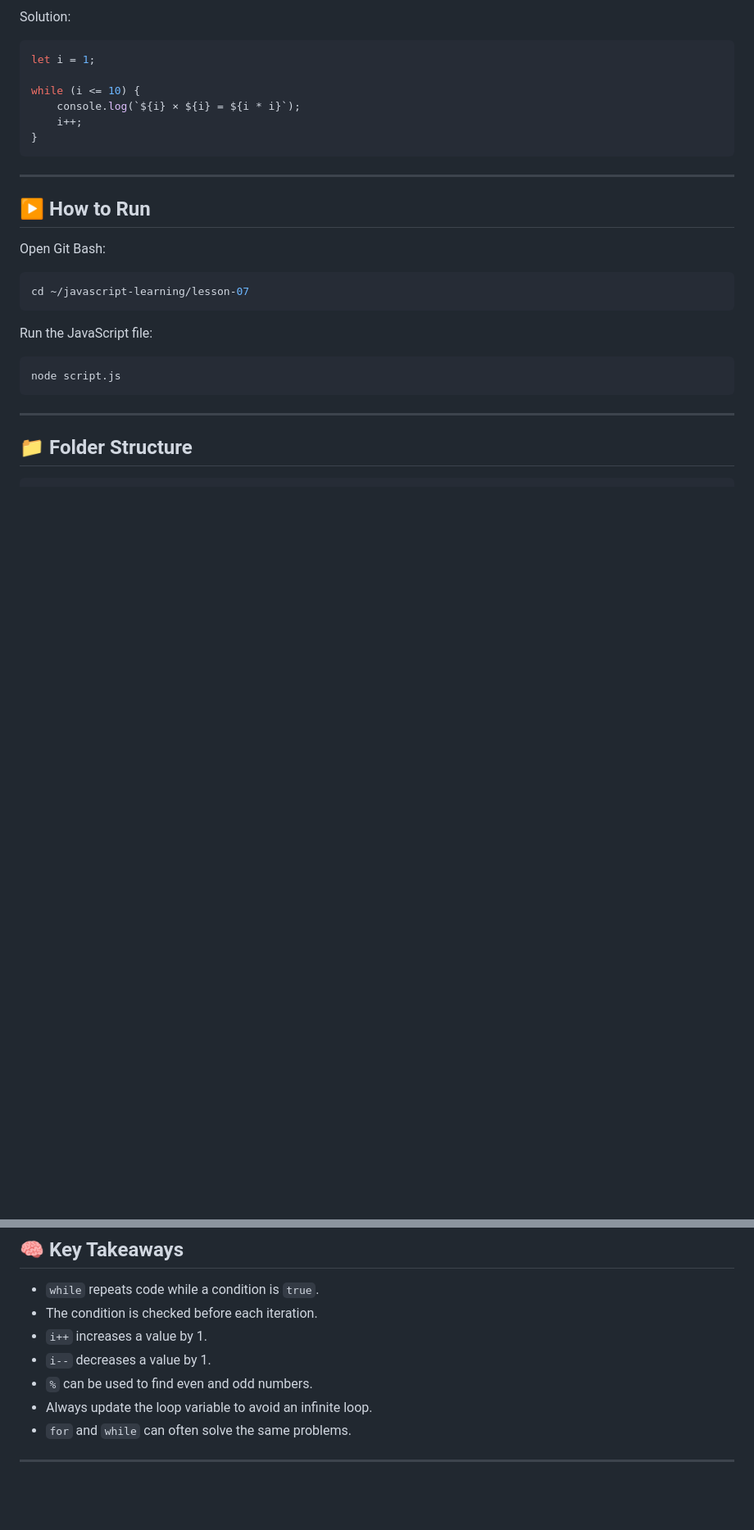
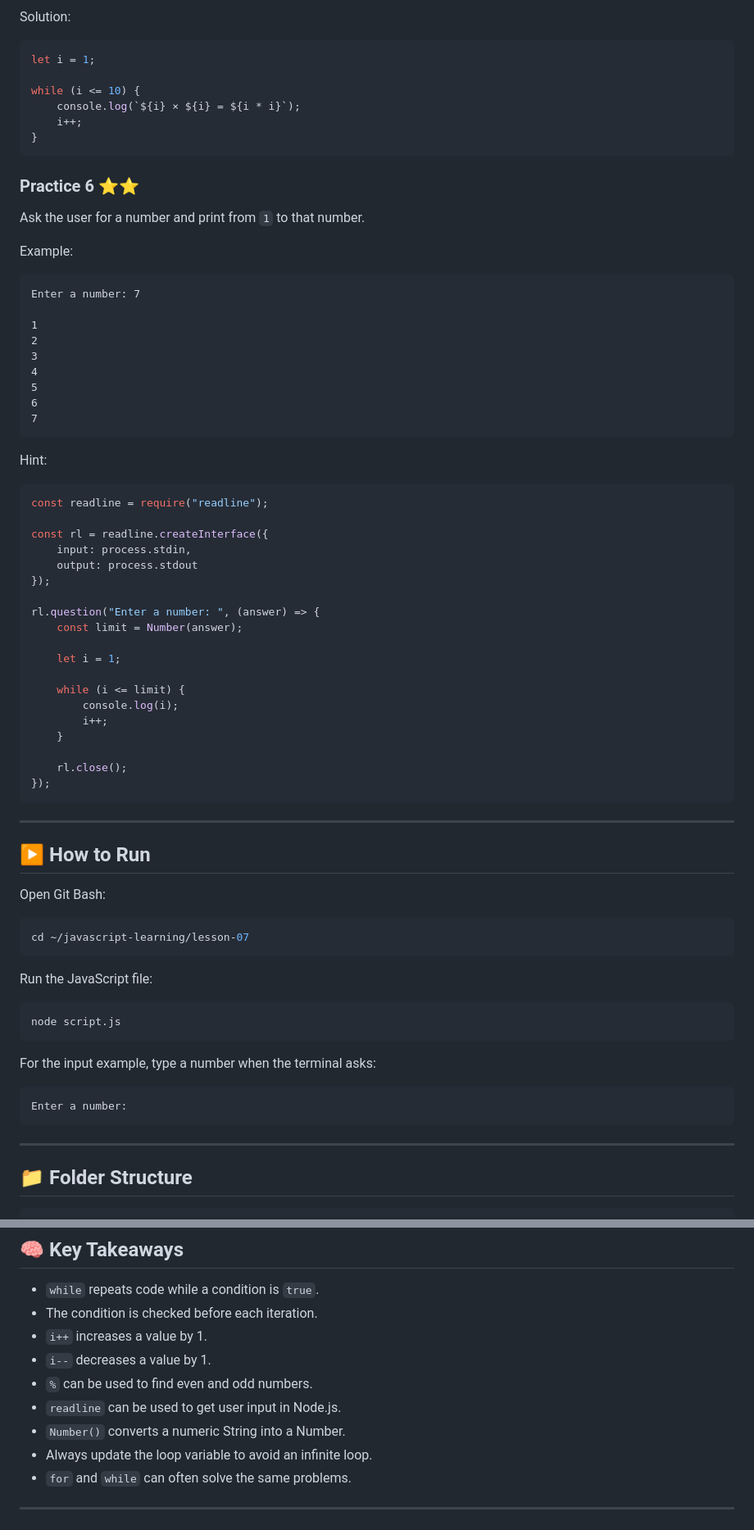
Before and after one commit to lipumehedi/javascript-learning, a Markdown page: lesson-07/README.md, 2 parts joined by grey strips. Shown at 82% size. GitHub-like rendering; blank space fills up the shorter version.

Commit message:
JavaScript Readme

````diff
--- a/lesson-07/README.md
+++ b/lesson-07/README.md
@@ -326,6 +450,48 @@ while (i <= 10) {
 }
 ```
 
+### Practice 6 ⭐⭐
+
+Ask the user for a number and print from `1` to that number.
+
+Example:
+
+```text
+Enter a number: 7
+
+1
+2
+3
+4
+5
+6
+7
+```
+
+Hint:
+
+```javascript
+const readline = require("readline");
+
+const rl = readline.createInterface({
+    input: process.stdin,
+    output: process.stdout
+});
+
+rl.question("Enter a number: ", (answer) => {
+    const limit = Number(answer);
+
+    let i = 1;
+
+    while (i <= limit) {
+        console.log(i);
+        i++;
+    }
+
+    rl.close();
+});
+```
+
 ---
 
 ## ▶️ How to Run
@@ -340,6 +506,12 @@ Run the JavaScript file:
 
 ```bash
 node script.js
+```
+
+For the input example, type a number when the terminal asks:
+
+```text
+Enter a number:
 ```
 
 ---
@@ -361,6 +533,8 @@ lesson-07/
 * `i++` increases a value by 1.
 * `i--` decreases a value by 1.
 * `%` can be used to find even and odd numbers.
+* `readline` can be used to get user input in Node.js.
+* `Number()` converts a numeric String into a Number.
 * Always update the loop variable to avoid an infinite loop.
 * `for` and `while` can often solve the same problems.
 
````
Also changed, not shown: other parts of lesson-07/README.md (+124 -0 lines).
